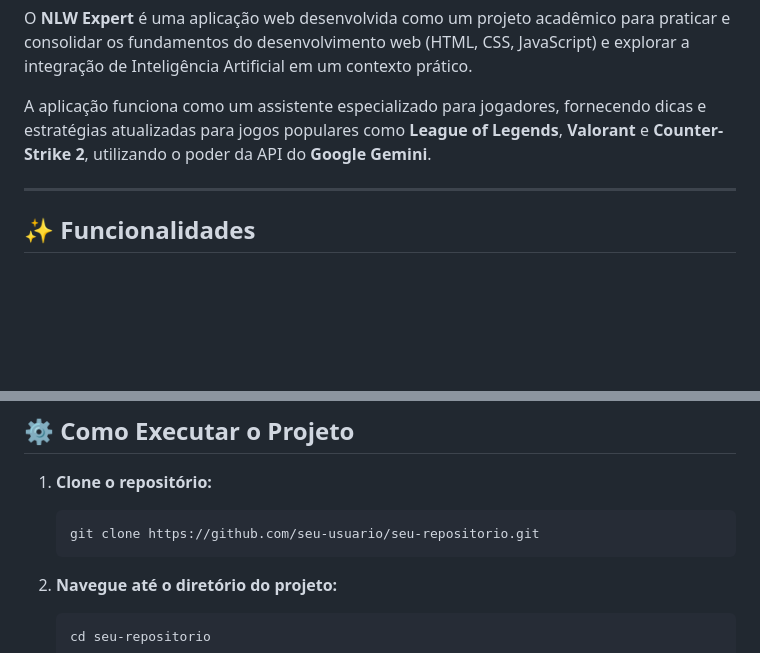
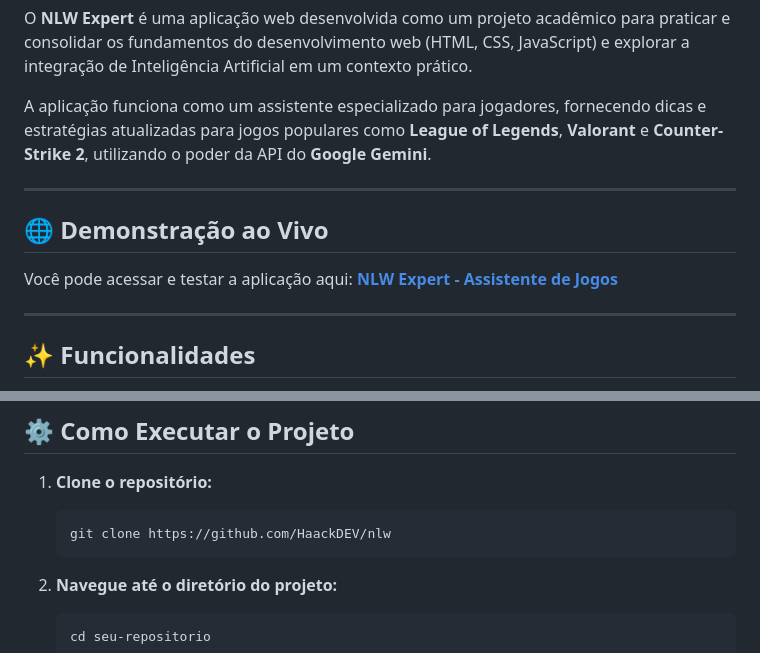
Before and after one commit to HaackDEV/nlw, a Markdown page: README.md, 2 parts joined by grey strips. Rendered like a GitHub page; blank space fills up the shorter version.

Commit message:
feat(project): implementa assistente de jogos com IA e documentação

````diff
--- a/README.md
+++ b/README.md
@@ -23,6 +23,12 @@ A aplicação funciona como um assistente especializado para jogadores, fornecen
 
 ---
 
+## 🌐 Demonstração ao Vivo
+
+Você pode acessar e testar a aplicação aqui: [**NLW Expert - Assistente de Jogos**](https://haackdev.github.io/nlw/)
+
+---
+
 ## ✨ Funcionalidades
 
 - **Seleção de Jogo:** Escolha entre League of Legends, Valorant e CS2 para obter respostas contextuais.
@@ -44,7 +50,7 @@ A aplicação funciona como um assistente especializado para jogadores, fornecen
 
 1. **Clone o repositório:**
    ```bash
-   git clone https://github.com/seu-usuario/seu-repositorio.git
+   git clone https://github.com/HaackDEV/nlw
    ```
 
 2. **Navegue até o diretório do projeto:**
````
